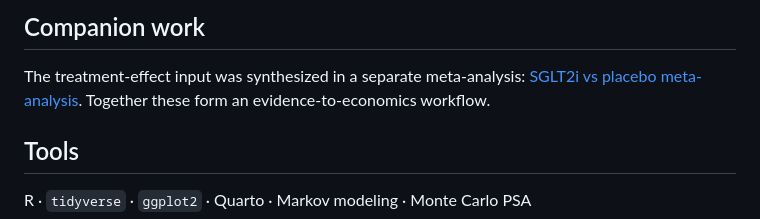
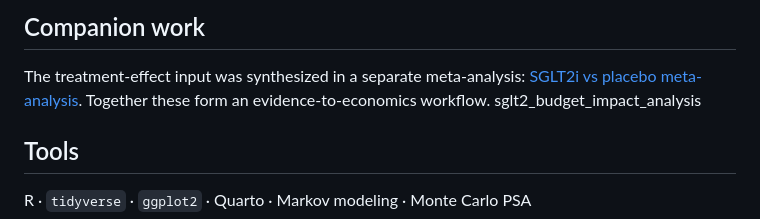
Before and after one commit to Said-Adjao/sglt2-cost-effectiveness, a Markdown page: README.md, the part around the change. Rendered like a GitHub page.

```diff
--- a/README.md
+++ b/README.md
@@ -32,6 +32,7 @@ Simplified three-state structure with illustrative inputs (a definitive analysis
 ## Companion work
 
 The treatment-effect input was synthesized in a separate meta-analysis: [SGLT2i vs placebo meta-analysis](https://github.com/said-adjao/sglt2-hf-meta-analysis). Together these form an evidence-to-economics workflow.
+sglt2_budget_impact_analysis
 
 ## Tools
 
```
